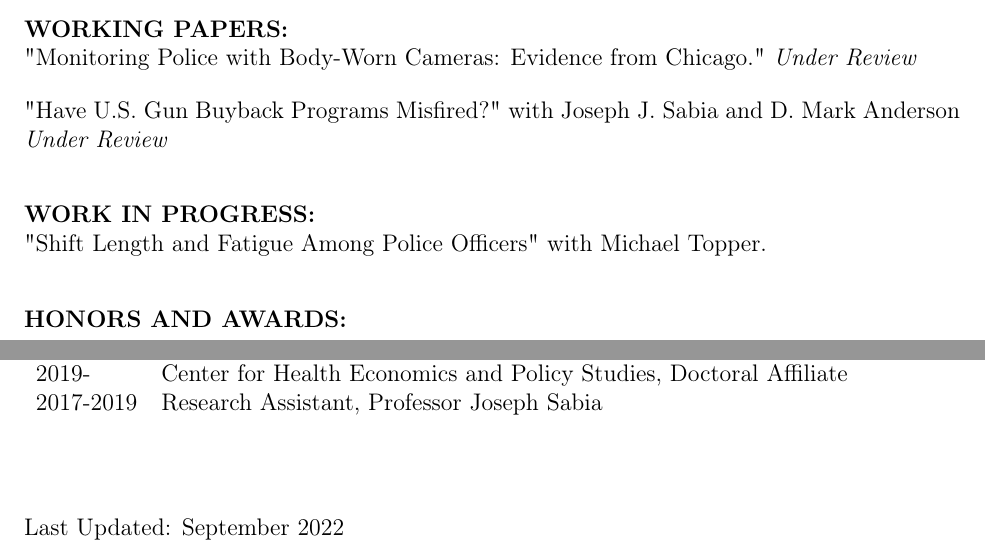
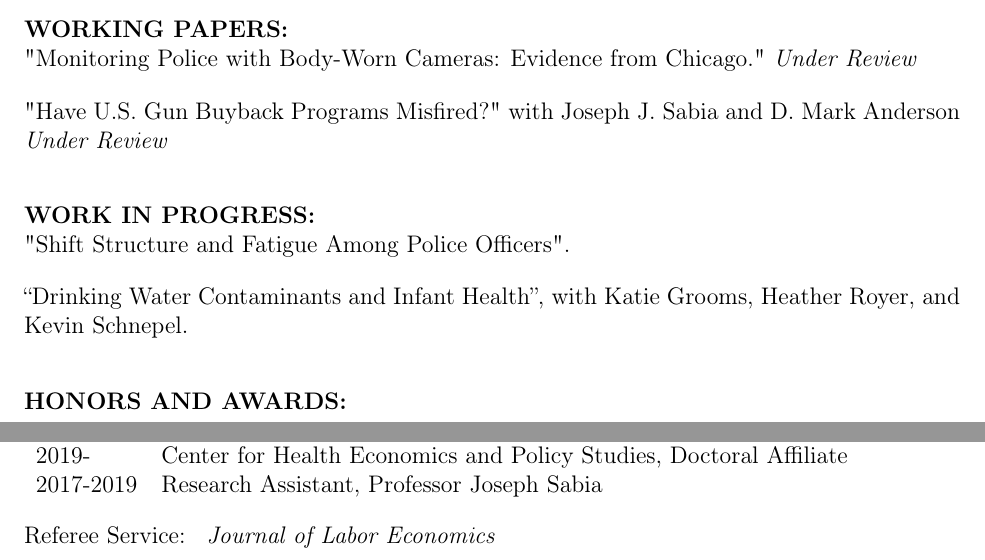
Before and after one commit to Ferrazares/ferrazares.github.io, a LaTeX CV (assets/cv.tex): two parts of the page, joined at a grey line, cut so that both start at the same text. Compiled offline with pdfLaTeX.

Commit message:
Add files via upload

```diff
--- a/assets/cv.tex
+++ b/assets/cv.tex
@@ -77,8 +77,10 @@ San Diego State University: BA in Economics, 2017.
 \vskip 2em
 \textbf{WORK IN PROGRESS:}
 
-"Shift Length and Fatigue Among Police Officers" with Michael Topper.
+"Shift Structure and Fatigue Among Police Officers".
+\vskip 1em
 
+“Drinking Water Contaminants and Infant Health”, with Katie Grooms, Heather Royer, and Kevin Schnepel.
 
 \vskip 2em
 \textbf{HONORS AND AWARDS:}
@@ -104,7 +106,11 @@ San Diego State University: BA in Economics, 2017.
     2017-2019 & Research Assistant, Professor Joseph Sabia \\
 \end{tabular}
 
+\vskip 1em
+Referee Service: \textit{
+Journal of Labor Economics
+}
 \vfill
 
-Last Updated: September 2022
+% Last Updated: September 2022
 \end{document}
```
Also changed, not shown: assets/cv.pdf.
